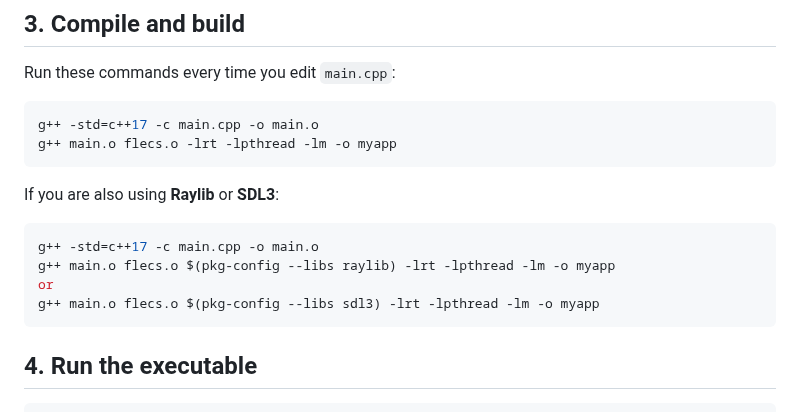
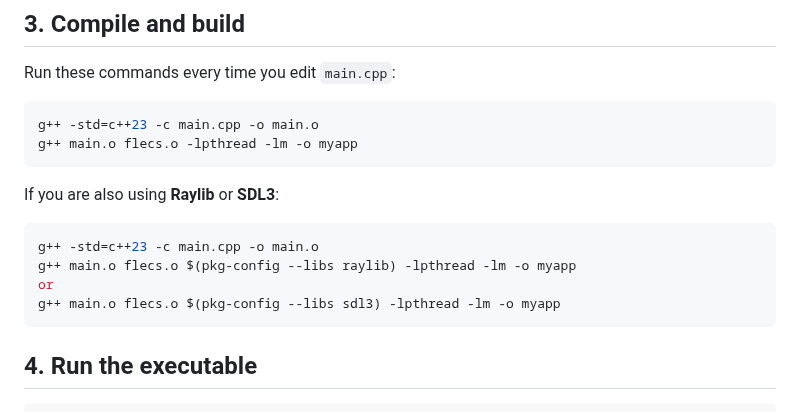
Before and after one commit to cheomanigua/cplus-docs, a Markdown page: docs/flecs.md, the part around the change. Rendered like a GitHub page.

Commit message:
refac: some files

````diff
--- a/docs/flecs.md
+++ b/docs/flecs.md
@@ -27,16 +27,16 @@ You can delete `flecs.c` after this if you don't need to rebuild Flecs. Keep `fl
 Run these commands every time you edit `main.cpp`:
 
 ```bash
-g++ -std=c++17 -c main.cpp -o main.o
-g++ main.o flecs.o -lrt -lpthread -lm -o myapp
+g++ -std=c++23 -c main.cpp -o main.o
+g++ main.o flecs.o -lpthread -lm -o myapp
 ```
 If you are also using **Raylib** or **SDL3**:
 
 ```bash
-g++ -std=c++17 -c main.cpp -o main.o
-g++ main.o flecs.o $(pkg-config --libs raylib) -lrt -lpthread -lm -o myapp
+g++ -std=c++23 -c main.cpp -o main.o
+g++ main.o flecs.o $(pkg-config --libs raylib) -lpthread -lm -o myapp
 or
-g++ main.o flecs.o $(pkg-config --libs sdl3) -lrt -lpthread -lm -o myapp
+g++ main.o flecs.o $(pkg-config --libs sdl3) -lpthread -lm -o myapp
 ```
 
 
````
Also changed, not shown: docs/security.md (+1 -1 lines), docs/setup.md (+1 -1 lines).
